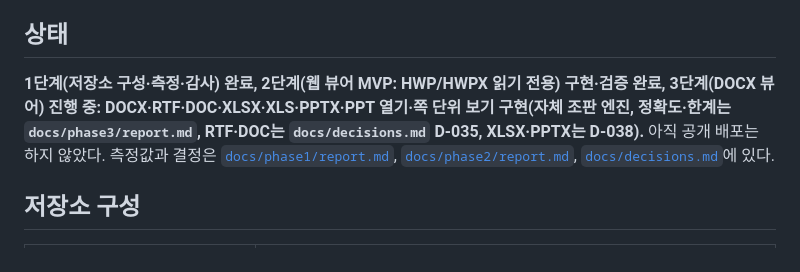
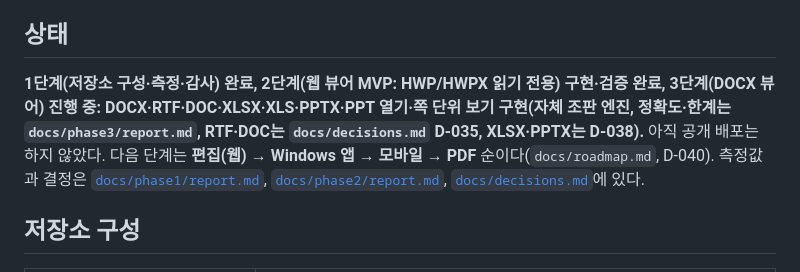
Before and after one commit to ddommummi/sheetfly, a Markdown page: README.md, the part around the change. Drawn GitHub-style.

Commit message:
README: 로드맵 순서 안내 (D-040)
Co-Authored-By: Claude Sonnet 5.5 <noreply@anthropic.com>
Claude-Session: https://claude.ai/code/session_01MqcQqFnzT1aHEBLqB23f7H

```diff
--- a/README.md
+++ b/README.md
@@ -6,7 +6,7 @@
 
 ## 상태
 
-**1단계(저장소 구성·측정·감사) 완료, 2단계(웹 뷰어 MVP: HWP/HWPX 읽기 전용) 구현·검증 완료, 3단계(DOCX 뷰어) 진행 중: DOCX·RTF·DOC·XLSX·XLS·PPTX·PPT 열기·쪽 단위 보기 구현(자체 조판 엔진, 정확도·한계는 `docs/phase3/report.md`, RTF·DOC는 `docs/decisions.md` D-035, XLSX·PPTX는 D-038).** 아직 공개 배포는 하지 않았다.
+**1단계(저장소 구성·측정·감사) 완료, 2단계(웹 뷰어 MVP: HWP/HWPX 읽기 전용) 구현·검증 완료, 3단계(DOCX 뷰어) 진행 중: DOCX·RTF·DOC·XLSX·XLS·PPTX·PPT 열기·쪽 단위 보기 구현(자체 조판 엔진, 정확도·한계는 `docs/phase3/report.md`, RTF·DOC는 `docs/decisions.md` D-035, XLSX·PPTX는 D-038).** 아직 공개 배포는 하지 않았다. 다음 단계는 **편집(웹) → Windows 앱 → 모바일 → PDF** 순이다(`docs/roadmap.md`, D-040).
 측정값과 결정은 [`docs/phase1/report.md`](docs/phase1/report.md), [`docs/phase2/report.md`](docs/phase2/report.md), [`docs/decisions.md`](docs/decisions.md)에 있다.
 
 ## 저장소 구성
```
